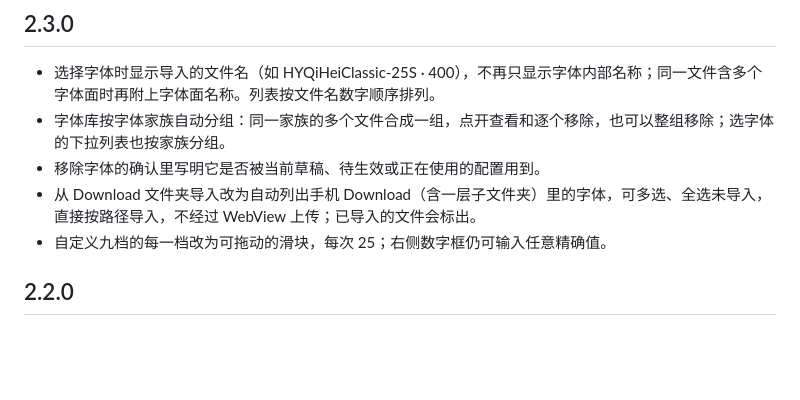
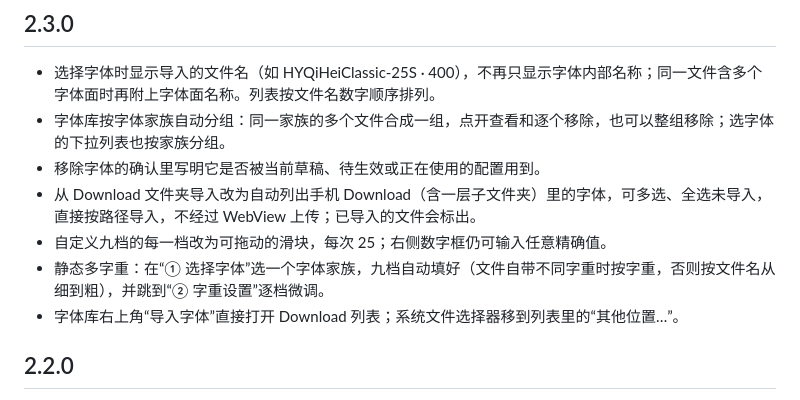
Before and after one commit to gkeyes/HyperFont-Control, a Markdown page: CHANGELOG.md, the part around the change. GitHub-like rendering; blank space fills up the shorter version.

Commit message:
Changelog: family auto-fill and import button
Co-Authored-By: Claude Opus 5.5 <noreply@anthropic.com>
Claude-Session: https://claude.ai/code/session_01P7BfeNndYscwQ8Hs5vEvpL

```diff
--- a/CHANGELOG.md
+++ b/CHANGELOG.md
@@ -7,6 +7,8 @@
 - 移除字体的确认里写明它是否被当前草稿、待生效或正在使用的配置用到。
 - 从 Download 文件夹导入改为自动列出手机 Download（含一层子文件夹）里的字体，可多选、全选未导入，直接按路径导入，不经过 WebView 上传；已导入的文件会标出。
 - 自定义九档的每一档改为可拖动的滑块，每次 25；右侧数字框仍可输入任意精确值。
+- 静态多字重：在“① 选择字体”选一个字体家族，九档自动填好（文件自带不同字重时按字重，否则按文件名从细到粗），并跳到“② 字重设置”逐档微调。
+- 字体库右上角“导入字体”直接打开 Download 列表；系统文件选择器移到列表里的“其他位置…”。
 
 ## 2.2.0
 
```
